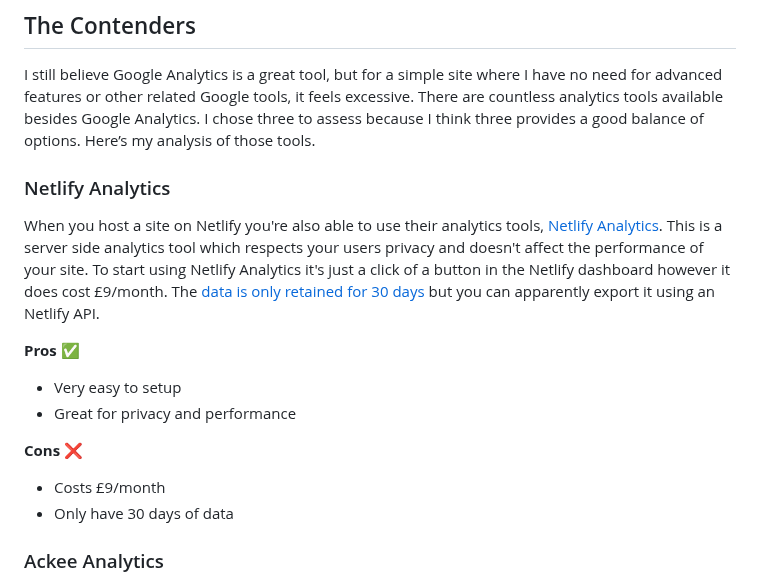
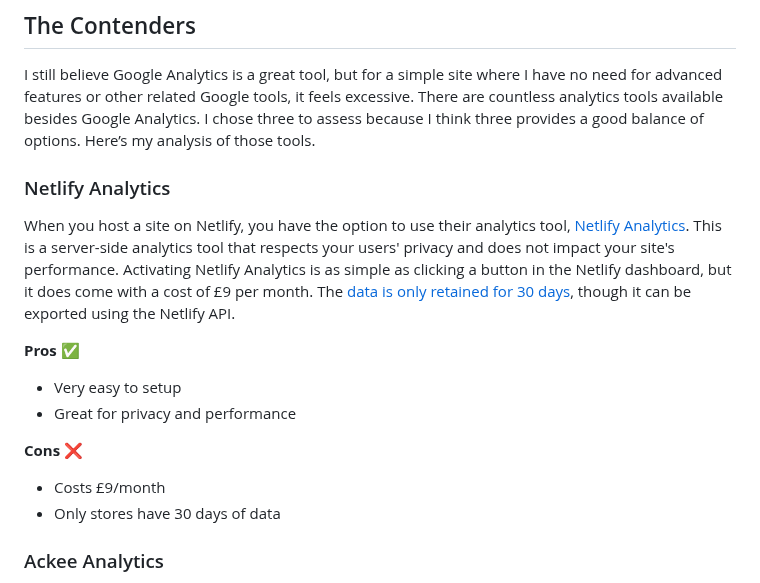
Before and after one commit to stuartjnelson/northern-badger-11ty-blog, a Markdown page: articles/i-want-to-ditch-google-analytics-but-what-for.md, the part around the change. Drawn GitHub-style.

Commit message:
docs: proofing 3rd section

```diff
--- a/articles/i-want-to-ditch-google-analytics-but-what-for.md
+++ b/articles/i-want-to-ditch-google-analytics-but-what-for.md
@@ -32,10 +32,9 @@ I want to add analytics to my [11ty](https://www.11ty.dev/) blog that respects m
 I still believe Google Analytics is a great tool, but for a simple site where I have no need for advanced features or other related Google tools, it feels excessive. There are countless analytics tools available besides Google Analytics. I chose three to assess because I think three provides a good balance of options. Here’s my analysis of those tools.
 
 
+### Netlify Analytics
+When you host a site on Netlify, you have the option to use their analytics tool, [Netlify Analytics](https://www.netlify.com/platform/core/analytics/). This is a server-side analytics tool that respects your users' privacy and does not impact your site's performance. Activating Netlify Analytics is as simple as clicking a button in the Netlify dashboard, but it does come with a cost of £9 per month. The [data is only retained for 30 days](https://answers.netlify.com/t/historical-analytics-data-more-than-30-days/26466/30), though it can be exported using the Netlify API.
 
-
-### Netlify Analytics
-When you host a site on Netlify you're also able to use their analytics tools, [Netlify Analytics](https://www.netlify.com/platform/core/analytics/). This is a server side analytics tool which respects your users privacy and doesn't affect the performance of your site. To start using Netlify Analytics it's just a click of a button in the Netlify dashboard however it does cost £9/month. The [data is only retained for 30 days](https://answers.netlify.com/t/historical-analytics-data-more-than-30-days/26466/30) but you can apparently export it using an Netlify API.
 
 **Pros** ✅
 * Very easy to setup
@@ -43,7 +42,7 @@ When you host a site on Netlify you're also able to use their analytics tools, [
 
 **Cons** ❌
 * Costs £9/month
-* Only have 30 days of data
+* Only stores have 30 days of data
 
 
 ### Ackee Analytics
```
